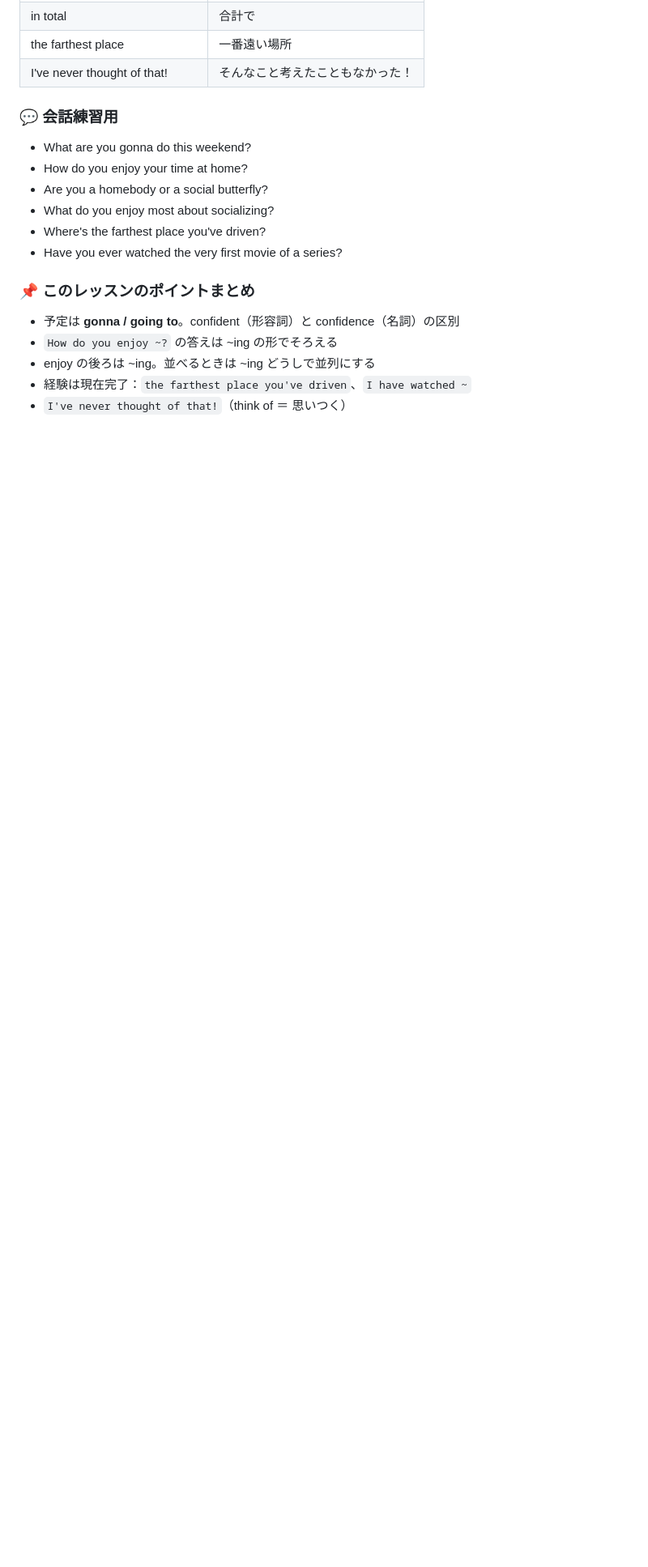
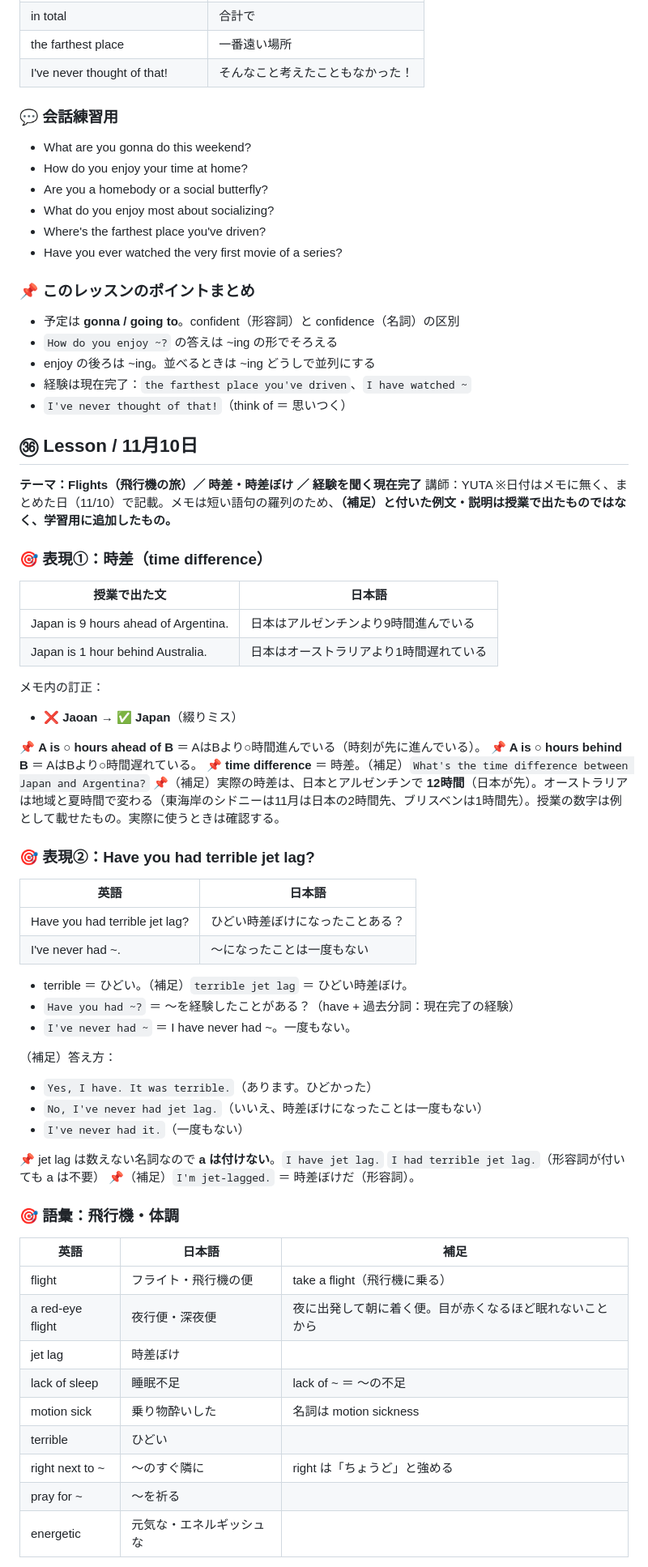
Before and after one commit to usoyanda/English, a Markdown page: notes/2611.md, the part around one of its changes. Shown at 81% size. GitHub-like rendering; blank space fills up the shorter version.

```diff
--- a/notes/2611.md
+++ b/notes/2611.md
@@ -258,3 +258,55 @@
 - enjoy の後ろは ~ing。並べるときは ~ing どうしで並列にする
 - 経験は現在完了：`the farthest place you've driven`、`I have watched ~`
 - `I've never thought of that!`（think of ＝ 思いつく）
+
+<!-- lesson: ㊱11/10 | month: 2611 -->
+## ㊱ Lesson / 11月10日
+**テーマ：Flights（飛行機の旅）／ 時差・時差ぼけ ／ 経験を聞く現在完了**
+講師：YUTA
+※日付はメモに無く、まとめた日（11/10）で記載。メモは短い語句の羅列のため、**（補足）と付いた例文・説明は授業で出たものではなく、学習用に追加したもの。**
+
+### 🎯 表現①：時差（time difference）
+| 授業で出た文 | 日本語 |
+|---|---|
+| Japan is 9 hours ahead of Argentina. | 日本はアルゼンチンより9時間進んでいる |
+| Japan is 1 hour behind Australia. | 日本はオーストラリアより1時間遅れている |
+
+メモ内の訂正：
+- ❌ **Jaoan** → ✅ **Japan**（綴りミス）
+
+📌 **A is ○ hours ahead of B** ＝ AはBより○時間進んでいる（時刻が先に進んでいる）。
+📌 **A is ○ hours behind B** ＝ AはBより○時間遅れている。
+📌 **time difference** ＝ 時差。（補足）`What's the time difference between Japan and Argentina?`
+📌（補足）実際の時差は、日本とアルゼンチンで **12時間**（日本が先）。オーストラリアは地域と夏時間で変わる（東海岸のシドニーは11月は日本の2時間先、ブリスベンは1時間先）。授業の数字は例として載せたもの。実際に使うときは確認する。
+
+### 🎯 表現②：Have you had terrible jet lag?
+| 英語 | 日本語 |
+|---|---|
+| Have you had terrible jet lag? | ひどい時差ぼけになったことある？ |
+| I've never had ~. | 〜になったことは一度もない |
+
+- terrible ＝ ひどい。（補足）`terrible jet lag` ＝ ひどい時差ぼけ。
+- `Have you had ~?` ＝ 〜を経験したことがある？（have + 過去分詞：現在完了の経験）
+- `I've never had ~` ＝ I have never had ~。一度もない。
+
+（補足）答え方：
+- `Yes, I have. It was terrible.`（あります。ひどかった）
+- `No, I've never had jet lag.`（いいえ、時差ぼけになったことは一度もない）
+- `I've never had it.`（一度もない）
+
+📌 jet lag は数えない名詞なので **a は付けない**。`I have jet lag.` `I had terrible jet lag.`（形容詞が付いても a は不要）
+📌（補足）`I'm jet-lagged.` ＝ 時差ぼけだ（形容詞）。
+
+### 🎯 語彙：飛行機・体調
+| 英語 | 日本語 | 補足 |
+|---|---|---|
+| flight | フライト・飛行機の便 | take a flight（飛行機に乗る） |
+| a red-eye flight | 夜行便・深夜便 | 夜に出発して朝に着く便。目が赤くなるほど眠れないことから |
+| jet lag | 時差ぼけ | |
+| lack of sleep | 睡眠不足 | lack of ~ ＝ 〜の不足 |
+| motion sick | 乗り物酔いした | 名詞は motion sickness |
+| terrible | ひどい | |
+| right next to ~ | 〜のすぐ隣に | right は「ちょうど」と強める |
+| pray for ~ | 〜を祈る | |
+| energetic | 元気な・エネルギッシュな | |
+
```
Also changed, not shown: other parts of notes/2611.md (+41 -0 lines).
